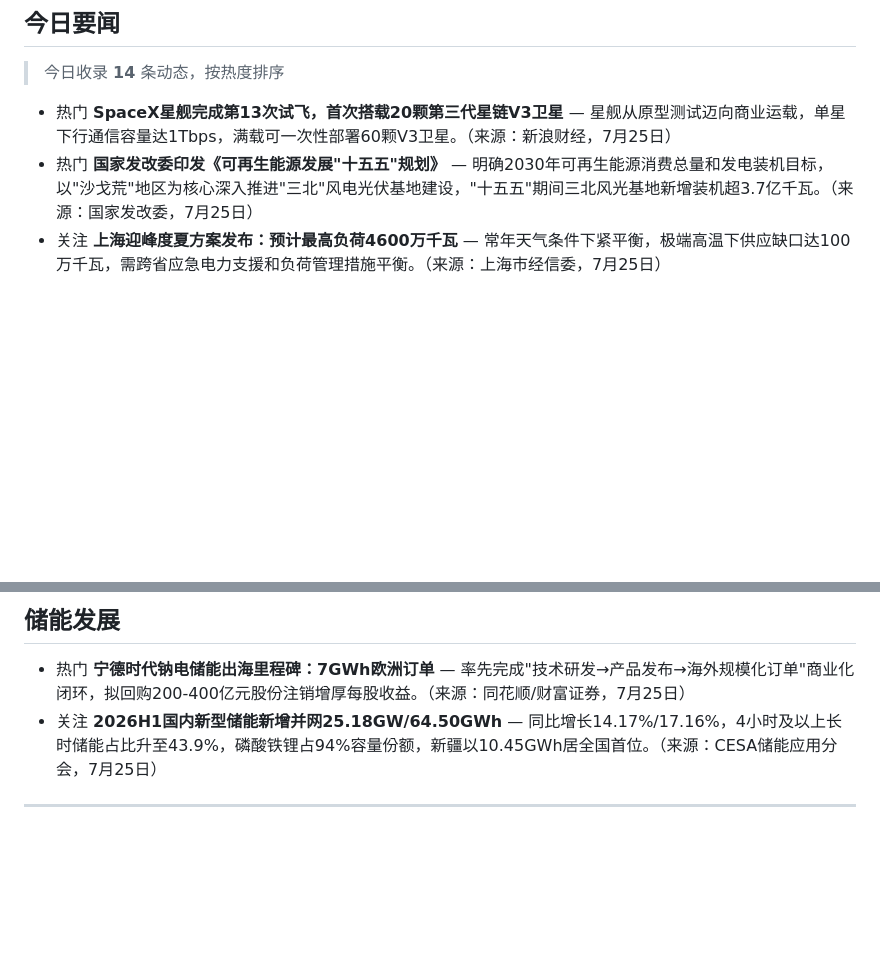
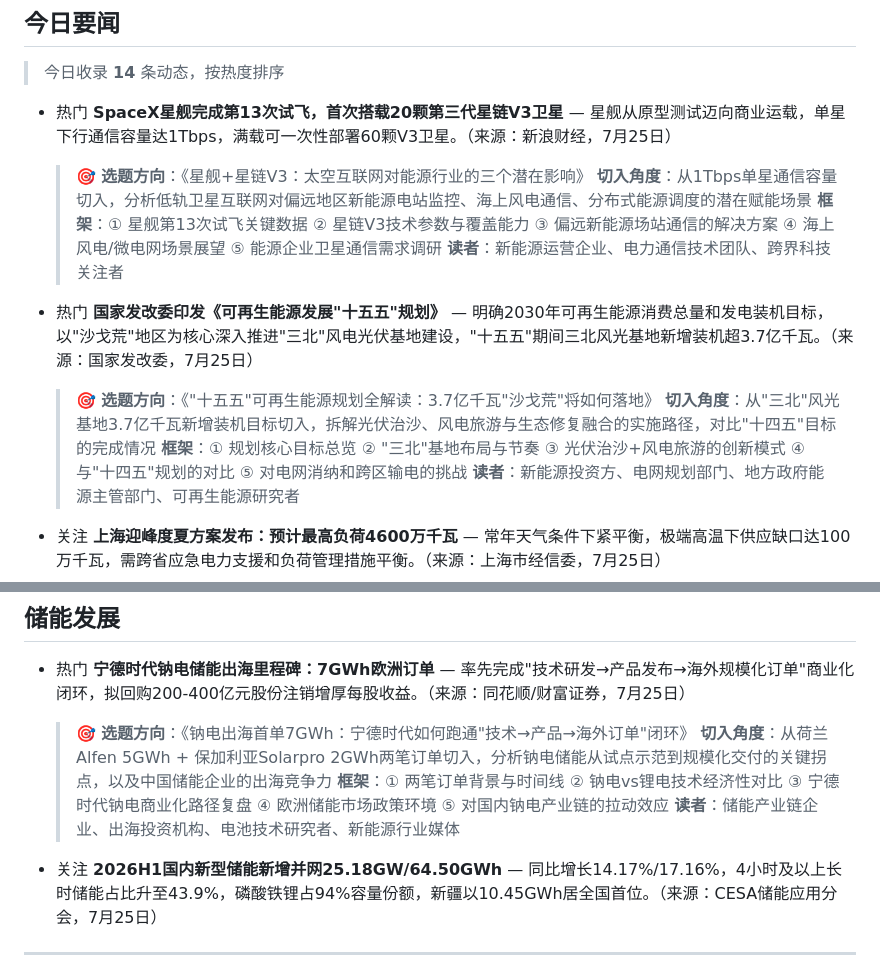
Before and after one commit to action2212/electricity-market-daily, a Markdown page: reports/电力市场每日动态_2026-07-25.md, 2 parts joined by grey strips. Rendered like a GitHub page; blank space fills up the shorter version.

```diff
--- a/reports/电力市场每日动态_2026-07-25.md
+++ b/reports/电力市场每日动态_2026-07-25.md
@@ -4,7 +4,19 @@
 > 今日收录 **14** 条动态，按热度排序
 
 - <span class="hot-badge hot-3">热门</span> **SpaceX星舰完成第13次试飞，首次搭载20颗第三代星链V3卫星** — 星舰从原型测试迈向商业运载，单星下行通信容量达1Tbps，满载可一次性部署60颗V3卫星。（来源：新浪财经，7月25日）
+
+  > 🎯 **选题方向**：《星舰+星链V3：太空互联网对能源行业的三个潜在影响》
+  > **切入角度**：从1Tbps单星通信容量切入，分析低轨卫星互联网对偏远地区新能源电站监控、海上风电通信、分布式能源调度的潜在赋能场景
+  > **框架**：① 星舰第13次试飞关键数据 ② 星链V3技术参数与覆盖能力 ③ 偏远新能源场站通信的解决方案 ④ 海上风电/微电网场景展望 ⑤ 能源企业卫星通信需求调研
+  > **读者**：新能源运营企业、电力通信技术团队、跨界科技关注者
+
 - <span class="hot-badge hot-3">热门</span> **国家发改委印发《可再生能源发展"十五五"规划》** — 明确2030年可再生能源消费总量和发电装机目标，以"沙戈荒"地区为核心深入推进"三北"风电光伏基地建设，"十五五"期间三北风光基地新增装机超3.7亿千瓦。（来源：国家发改委，7月25日）
+
+  > 🎯 **选题方向**：《"十五五"可再生能源规划全解读：3.7亿千瓦"沙戈荒"将如何落地》
+  > **切入角度**：从"三北"风光基地3.7亿千瓦新增装机目标切入，拆解光伏治沙、风电旅游与生态修复融合的实施路径，对比"十四五"目标的完成情况
+  > **框架**：① 规划核心目标总览 ② "三北"基地布局与节奏 ③ 光伏治沙+风电旅游的创新模式 ④ 与"十四五"规划的对比 ⑤ 对电网消纳和跨区输电的挑战
+  > **读者**：新能源投资方、电网规划部门、地方政府能源主管部门、可再生能源研究者
+
 - <span class="hot-badge hot-2">关注</span> **上海迎峰度夏方案发布：预计最高负荷4600万千瓦** — 常年天气条件下紧平衡，极端高温下供应缺口达100万千瓦，需跨省应急电力支援和负荷管理措施平衡。（来源：上海市经信委，7月25日）
 - <span class="hot-badge hot-2">关注</span> **多地密集发布迎峰度夏有序用电方案** — 嘉兴预计最高负荷1580万千瓦，金华婺城区编制A-F六级41.1万千瓦有序用电方案，邵阳部署六级负荷压限目标，各地优先保障民生和重点企业用电。（来源：各地发改委，7月25日）
 - <span class="hot-badge hot-2">关注</span> **宁德时代连签欧洲7GWh钠电储能订单** — 一周内签约荷兰Alfen(5GWh)与保加利亚Solarpro(2GWh)，钠电储能正式从试点示范迈入规模化批量交付周期。（来源：同花顺，7月25日）
@@ -29,6 +41,12 @@
 ## 储能发展
 
 - <span class="hot-badge hot-3">热门</span> **宁德时代钠电储能出海里程碑：7GWh欧洲订单** — 率先完成"技术研发→产品发布→海外规模化订单"商业化闭环，拟回购200-400亿元股份注销增厚每股收益。（来源：同花顺/财富证券，7月25日）
+
+  > 🎯 **选题方向**：《钠电出海首单7GWh：宁德时代如何跑通"技术→产品→海外订单"闭环》
+  > **切入角度**：从荷兰Alfen 5GWh + 保加利亚Solarpro 2GWh两笔订单切入，分析钠电储能从试点示范到规模化交付的关键拐点，以及中国储能企业的出海竞争力
+  > **框架**：① 两笔订单背景与时间线 ② 钠电vs锂电技术经济性对比 ③ 宁德时代钠电商业化路径复盘 ④ 欧洲储能市场政策环境 ⑤ 对国内钠电产业链的拉动效应
+  > **读者**：储能产业链企业、出海投资机构、电池技术研究者、新能源行业媒体
+
 - <span class="hot-badge hot-2">关注</span> **2026H1国内新型储能新增并网25.18GW/64.50GWh** — 同比增长14.17%/17.16%，4小时及以上长时储能占比升至43.9%，磷酸铁锂占94%容量份额，新疆以10.45GWh居全国首位。（来源：CESA储能应用分会，7月25日）
 
 ---
```
Also changed, not shown: other parts of reports/电力市场每日动态_2026-07-25.md (+0 -33 lines).
